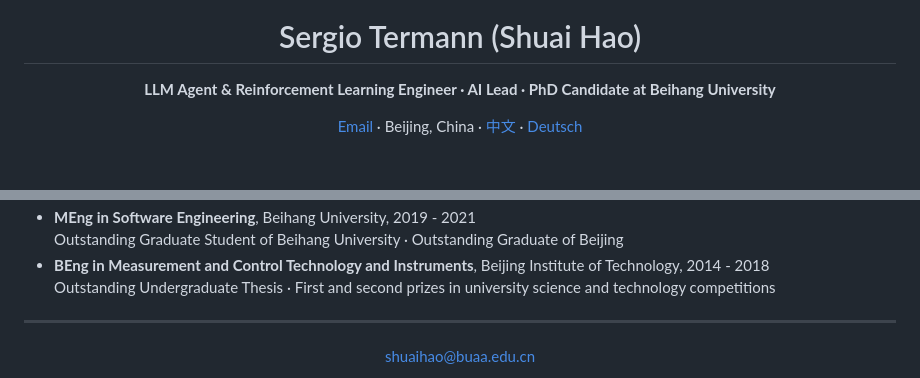
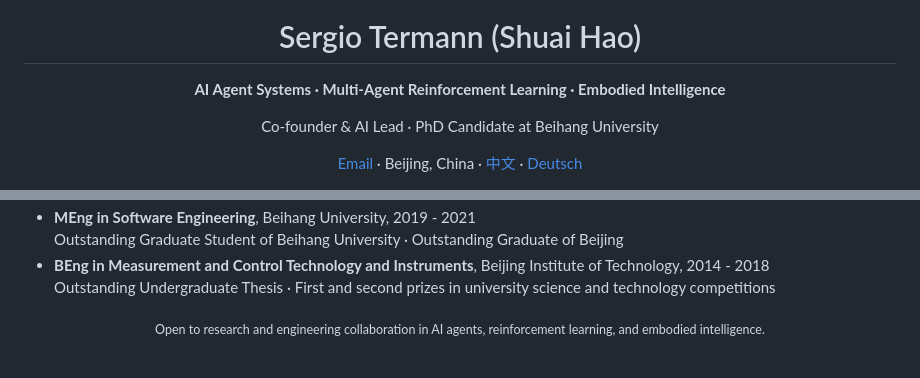
Before and after one commit to SergioTermann/SergioTermann, a Markdown page: README.md, 2 parts joined by grey strips. GitHub-like rendering; blank space fills up the shorter version.

```diff
--- a/README.md
+++ b/README.md
@@ -3,5 +2,6 @@
   <h1>Sergio Termann (Shuai Hao)</h1>
-  <p><strong>LLM Agent & Reinforcement Learning Engineer · AI Lead · PhD Candidate at Beihang University</strong></p>
+  <p><strong>AI Agent Systems · Multi-Agent Reinforcement Learning · Embodied Intelligence</strong></p>
+  <p>Co-founder & AI Lead · PhD Candidate at Beihang University</p>
   <p>
     <a href="mailto:shuaihao@buaa.edu.cn">Email</a> ·
     Beijing, China ·
@@ -94,8 +82,6 @@ My recent work focuses on production-grade agent systems built with **Planner-Ex
 - **BEng in Measurement and Control Technology and Instruments**, Beijing Institute of Technology, 2014 - 2018
   Outstanding Undergraduate Thesis · First and second prizes in university science and technology competitions
 
----
-
 <div align="center">
-  <a href="mailto:shuaihao@buaa.edu.cn">shuaihao@buaa.edu.cn</a>
+  <sub>Open to research and engineering collaboration in AI agents, reinforcement learning, and embodied intelligence.</sub>
 </div>
```
Also changed, not shown: other parts of README.md (+25 -38 lines), README_DE.md (+24 -38 lines), README_ZH.md (+24 -38 lines).
